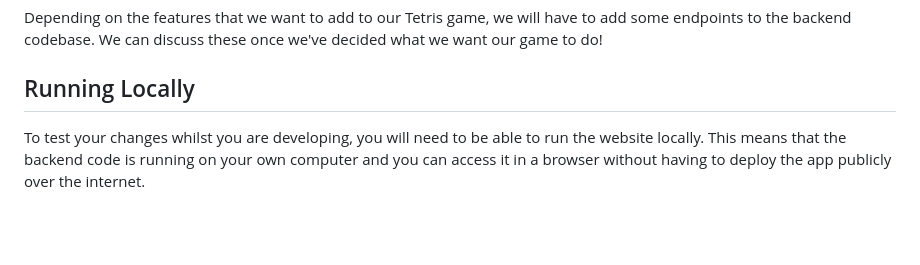
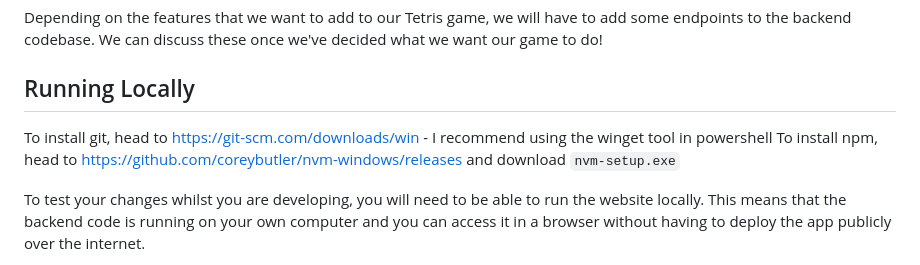
Before and after one commit to JordanEAbbottSoftwire/softwire-work-experience-oct-2024, a Markdown page: README.md, the part around the change. Drawn GitHub-style; blank space fills up the shorter version.

```diff
--- a/README.md
+++ b/README.md
@@ -124,6 +124,9 @@ Depending on the features that we want to add to our Tetris game, we will have t
 
 ## Running Locally
 
+To install git, head to https://git-scm.com/downloads/win - I recommend using the winget tool in powershell
+To install npm, head to https://github.com/coreybutler/nvm-windows/releases and download `nvm-setup.exe`
+
 To test your changes whilst you are developing, you will need to be able to run the website locally. This means that the
 backend code is running on your own computer and you can access it in a browser without having to
 deploy the app publicly over the internet.
```
